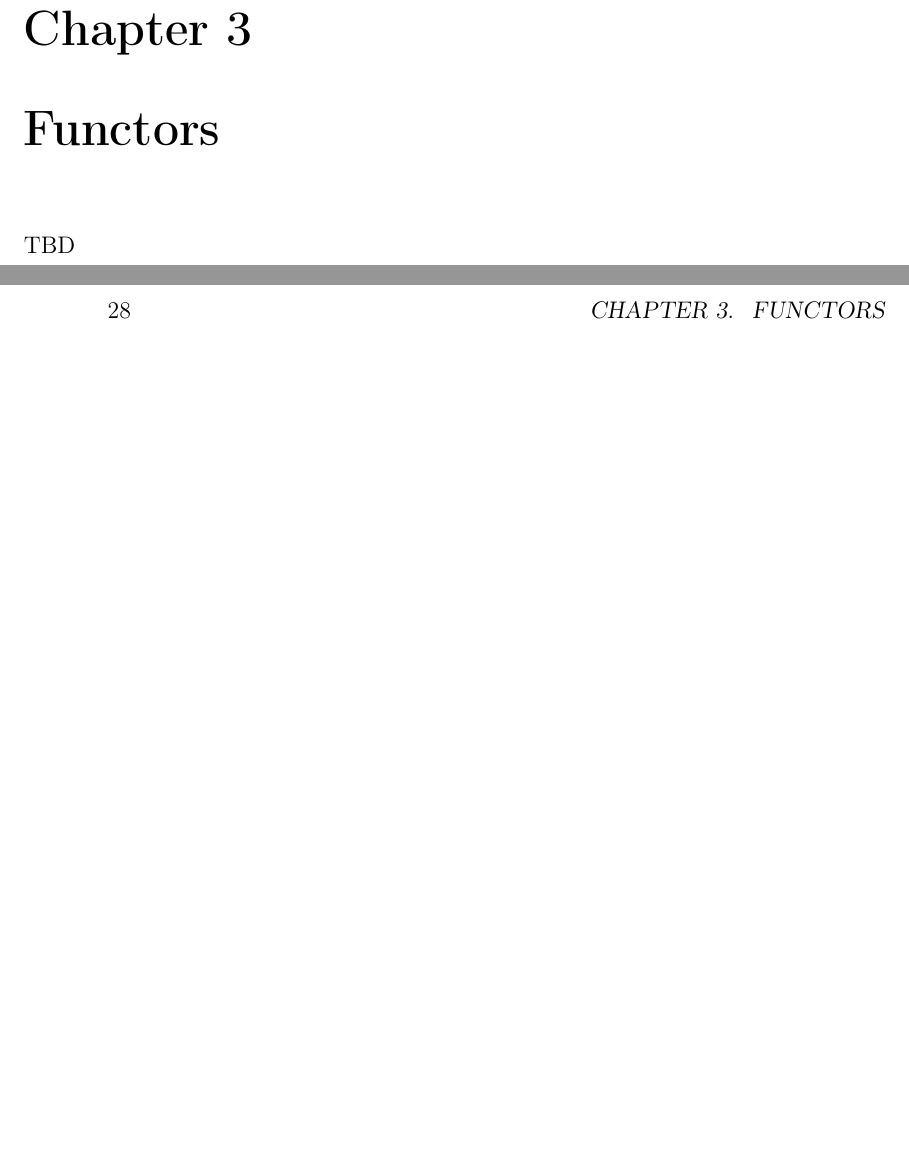
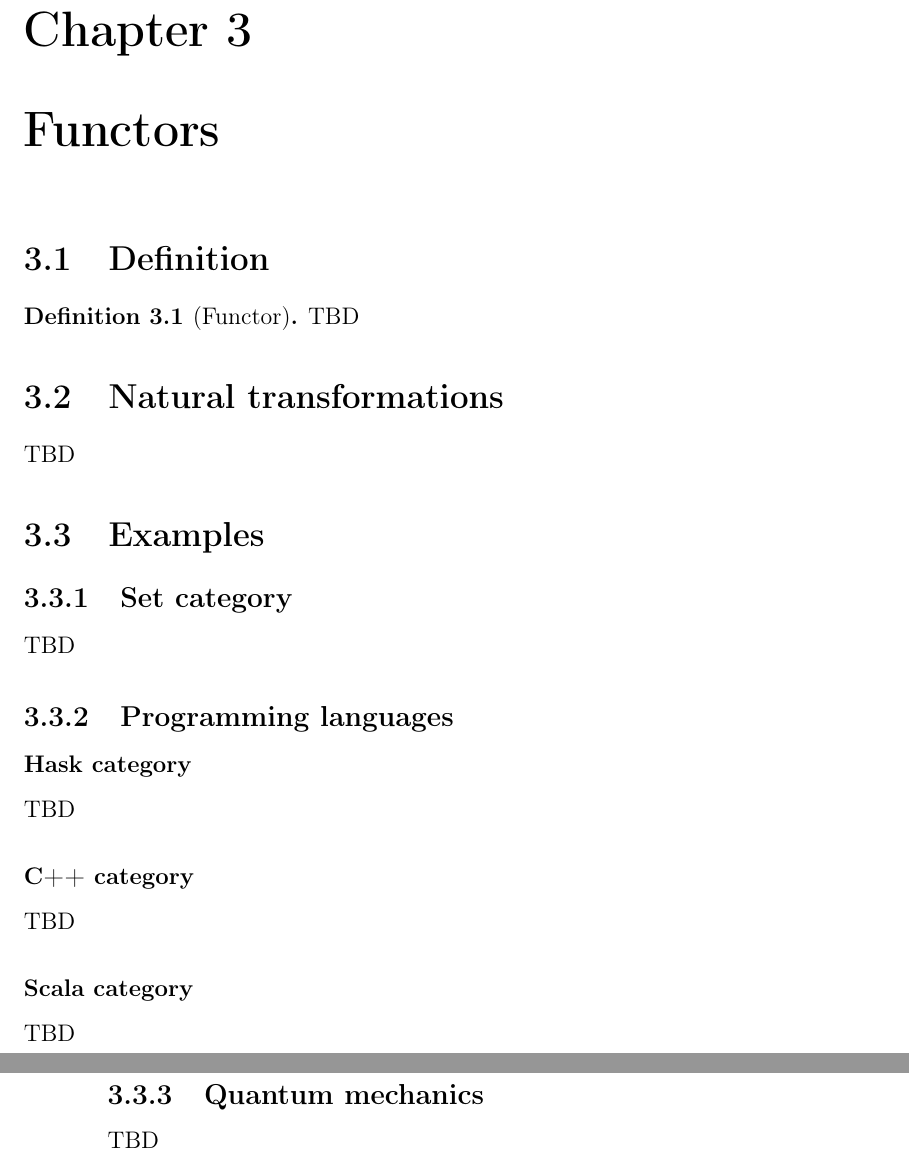
Before and after one commit to ivanmurashko/articles, a LaTeX book (cattheory/cattheory.tex, which reads cattheory/functors.tex): two parts of pages 27 and 28 of 33, joined at a grey line, cut so that both start at the same text, the shorter picture padded with empty space. Compiled offline with pdfLaTeX; a missing bibliography style is replaced by a similar one.

Commit message:
cattheory: functors

```diff
--- a/cattheory/functors.tex
+++ b/cattheory/functors.tex
@@ -1,4 +1,32 @@
 %% -*- coding:utf-8 -*-
 \chapter{Functors}
 
+\section{Definition}
+
+\begin{definition}[Functor]
+\label{def:functor}
 TBD
+\end{definition}
+
+\section{Natural transformations}
+
+TBD
+
+\section{Examples}
+
+\subsection{\textbf{Set} category}
+TBD
+
+\subsection{Programming languages}
+
+\subsubsection{\textbf{Hask} category}
+TBD
+
+\subsubsection{\textbf{C++} category}
+TBD
+
+\subsubsection{\textbf{Scala} category}
+TBD
+
+\subsection{Quantum mechanics}
+TBD
```
Also changed, not shown: cattheory/objectsmorphisms.tex (+5 -0 lines), cattheory/cattheory.pdf.
